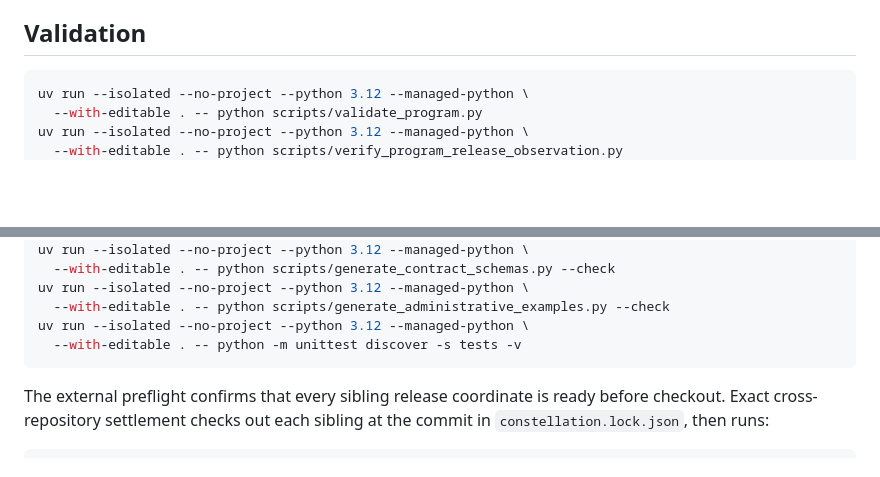
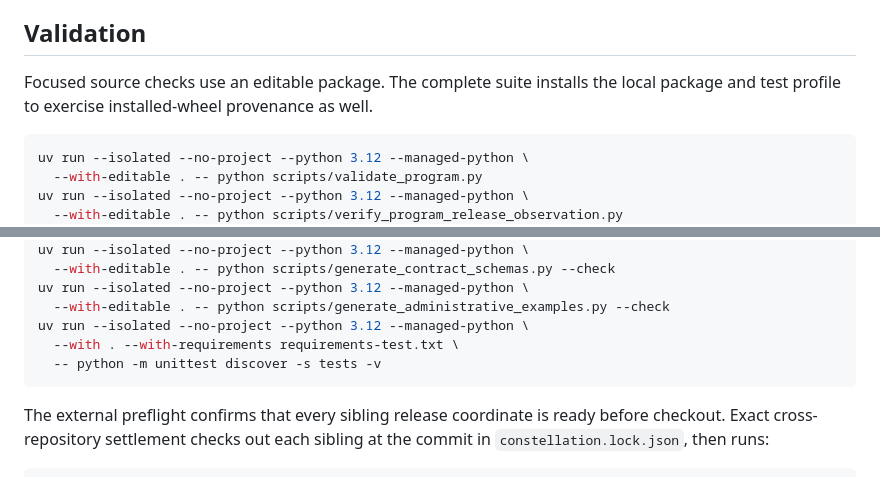
Before and after one commit to driftframestudios/lims-eln-program-specification, a Markdown page: README.md, 2 parts joined by grey strips. GitHub-like rendering; blank space fills up the shorter version.

Commit message:
Document the installed-package test profile

````diff
--- a/README.md
+++ b/README.md
@@ -446,6 +446,9 @@ the `closed_in_future_reality` → `closed_in_simulation` and observed
 
 ## Validation
 
+Focused source checks use an editable package. The complete suite installs the
+local package and test profile to exercise installed-wheel provenance as well.
+
 ```sh
 uv run --isolated --no-project --python 3.12 --managed-python \
   --with-editable . -- python scripts/validate_program.py
@@ -464,7 +467,8 @@ uv run --isolated --no-project --python 3.12 --managed-python \
 uv run --isolated --no-project --python 3.12 --managed-python \
   --with-editable . -- python scripts/generate_administrative_examples.py --check
 uv run --isolated --no-project --python 3.12 --managed-python \
-  --with-editable . -- python -m unittest discover -s tests -v
+  --with . --with-requirements requirements-test.txt \
+  -- python -m unittest discover -s tests -v
 ```
 
 The external preflight confirms that every sibling release coordinate is ready
````
Also changed, not shown: AGENTS.md (+5 -2 lines), 1 other file.
